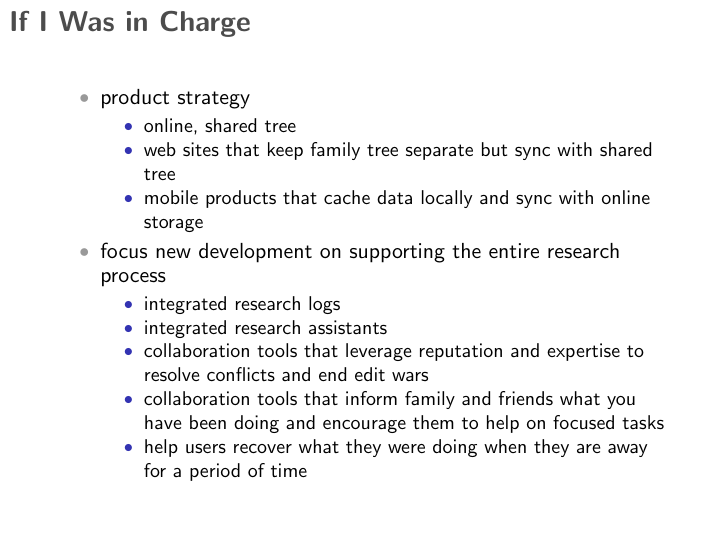
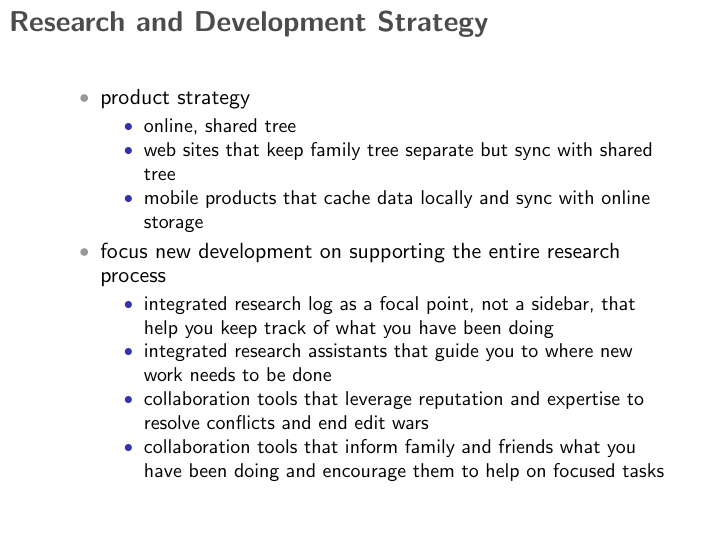
Before and after one commit to byu-osl/genealogy-ux, LaTeX slides (talk.tex): page 25 of 26 before the commit and page 26 of 27 after it. The pictures show the PDF file talk.pdf that the author committed with the source.

Commit message:
Added a slide

```diff
--- a/talk.tex
+++ b/talk.tex
@@ -253,7 +258,7 @@
 }
 
 \frame[plain]{
-  \frametitle{If I Was in Charge}
+  \frametitle{Research and Development Strategy}
   \begin{itemize}
   \item product strategy
     \begin{itemize}
@@ -264,14 +269,13 @@
     \end{itemize}
   \item focus new development on supporting the entire research process
     \begin{itemize}
-    \item integrated research logs
-    \item integrated research assistants
+    \item integrated research log as a focal point, not a sidebar, that help you keep track of what you have been doing
+    \item integrated research assistants that guide you to where new
+      work needs to be done
     \item collaboration tools that leverage reputation and expertise to
       resolve conflicts and end edit wars
     \item collaboration tools that inform family and friends what you
       have been doing and encourage them to help on focused tasks
-    \item help users recover what they were doing when they are away for
-      a period of time
     \end{itemize}
   \end{itemize}
 }
```
Also changed, not shown: figures/wikitree-changes.png (added), talk.pdf, talk.tex (7 more changed lines).
